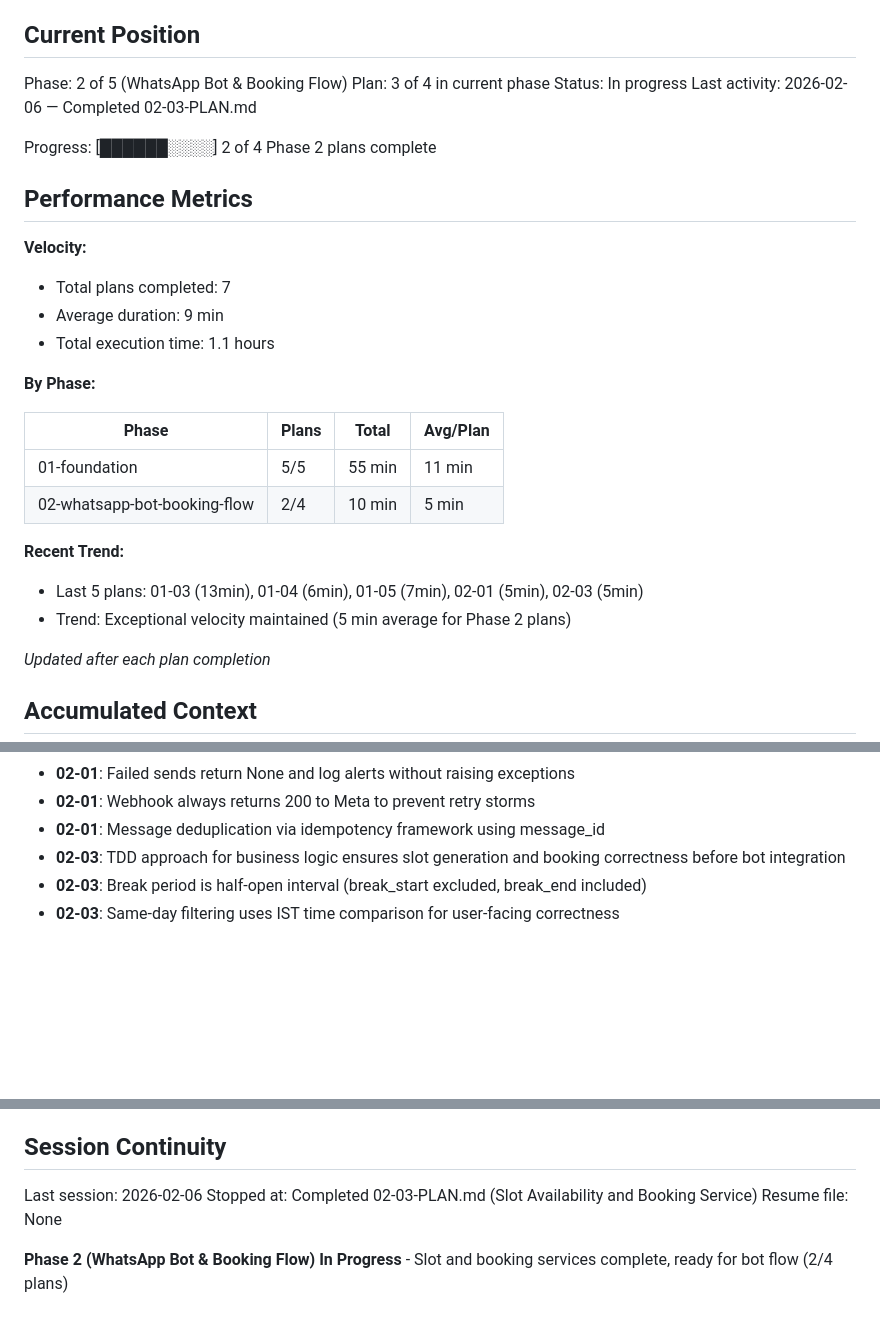
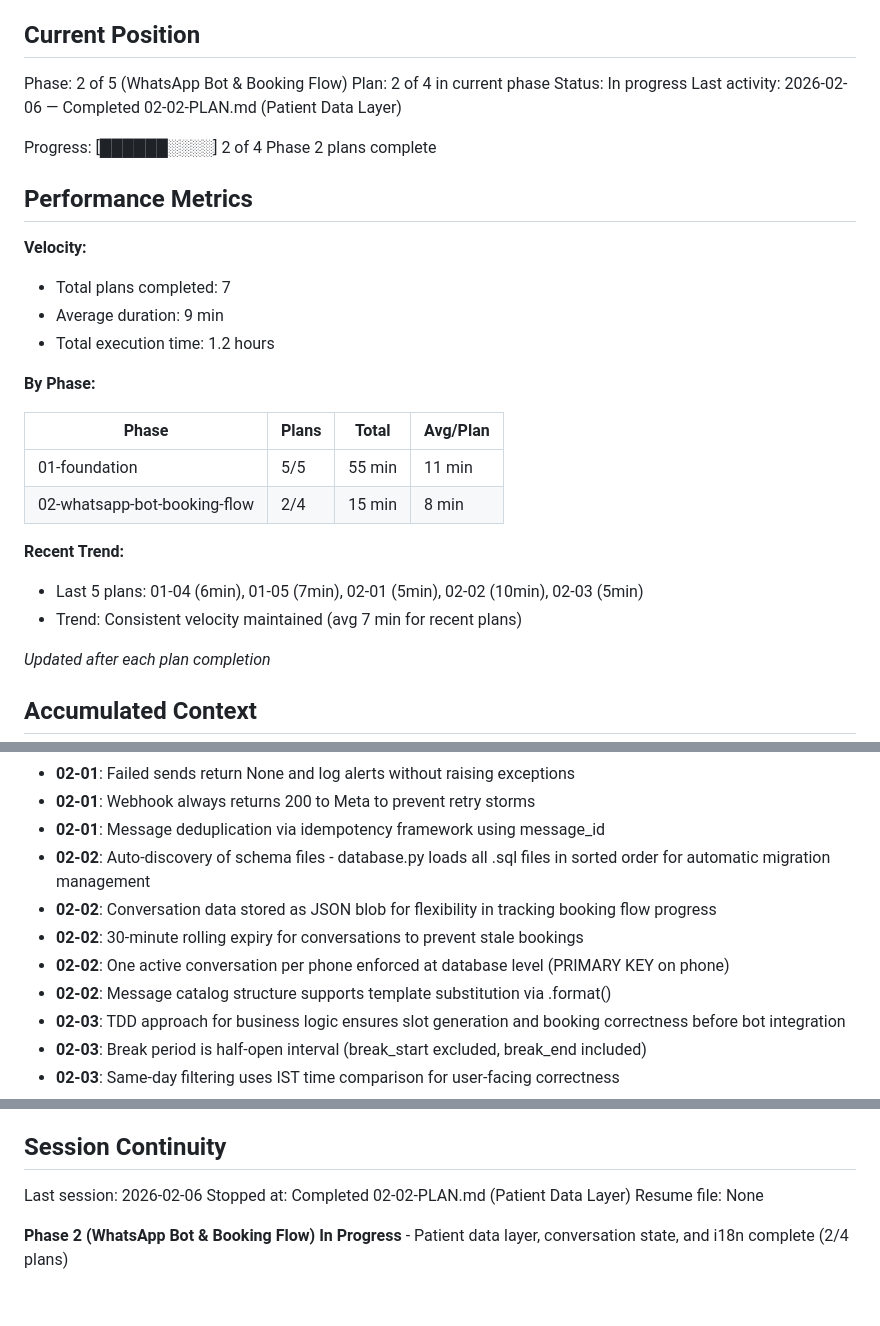
Before and after one commit to KanaparthySaiSreekar/docbot, a Markdown page: .planning/STATE.md, 3 parts joined by grey strips. Rendered like a GitHub page; blank space fills up the shorter version.

Commit message:
docs(02-02): complete Patient Data Layer plan
Tasks completed: 2/2
- Patient storage and conversation state with schema migration
- Multi-language message catalog (i18n)

SUMMARY: .planning/phases/02-whatsapp-bot-booking-flow/02-02-SUMMARY.md

```diff
--- a/.planning/STATE.md
+++ b/.planning/STATE.md
@@ -10,9 +10,9 @@ See: .planning/PROJECT.md (updated 2026-02-04)
 ## Current Position
 
 Phase: 2 of 5 (WhatsApp Bot & Booking Flow)
-Plan: 3 of 4 in current phase
+Plan: 2 of 4 in current phase
 Status: In progress
-Last activity: 2026-02-06 — Completed 02-03-PLAN.md
+Last activity: 2026-02-06 — Completed 02-02-PLAN.md (Patient Data Layer)
 
 Progress: [██████░░░░] 2 of 4 Phase 2 plans complete
 
@@ -21,18 +21,18 @@ Progress: [██████░░░░] 2 of 4 Phase 2 plans complete
 **Velocity:**
 - Total plans completed: 7
 - Average duration: 9 min
-- Total execution time: 1.1 hours
+- Total execution time: 1.2 hours
 
 **By Phase:**
 
 | Phase | Plans | Total | Avg/Plan |
 |-------|-------|-------|----------|
 | 01-foundation | 5/5 | 55 min | 11 min |
-| 02-whatsapp-bot-booking-flow | 2/4 | 10 min | 5 min |
+| 02-whatsapp-bot-booking-flow | 2/4 | 15 min | 8 min |
 
 **Recent Trend:**
-- Last 5 plans: 01-03 (13min), 01-04 (6min), 01-05 (7min), 02-01 (5min), 02-03 (5min)
-- Trend: Exceptional velocity maintained (5 min average for Phase 2 plans)
+- Last 5 plans: 01-04 (6min), 01-05 (7min), 02-01 (5min), 02-02 (10min), 02-03 (5min)
+- Trend: Consistent velocity maintained (avg 7 min for recent plans)
 
 *Updated after each plan completion*
 
@@ -69,6 +69,11 @@ Recent decisions affecting current work:
 - **02-01**: Failed sends return None and log alerts without raising exceptions
 - **02-01**: Webhook always returns 200 to Meta to prevent retry storms
 - **02-01**: Message deduplication via idempotency framework using message_id
+- **02-02**: Auto-discovery of schema files - database.py loads all .sql files in sorted order for automatic migration management
+- **02-02**: Conversation data stored as JSON blob for flexibility in tracking booking flow progress
+- **02-02**: 30-minute rolling expiry for conversations to prevent stale bookings
+- **02-02**: One active conversation per phone enforced at database level (PRIMARY KEY on phone)
+- **02-02**: Message catalog structure supports template substitution via .format()
 - **02-03**: TDD approach for business logic ensures slot generation and booking correctness before bot integration
 - **02-03**: Break period is half-open interval (break_start excluded, break_end included)
 - **02-03**: Same-day filtering uses IST time comparison for user-facing correctness
@@ -87,7 +92,7 @@ None yet.
 ## Session Continuity
 
 Last session: 2026-02-06
-Stopped at: Completed 02-03-PLAN.md (Slot Availability and Booking Service)
+Stopped at: Completed 02-02-PLAN.md (Patient Data Layer)
 Resume file: None
 
-**Phase 2 (WhatsApp Bot & Booking Flow) In Progress** - Slot and booking services complete, ready for bot flow (2/4 plans)
+**Phase 2 (WhatsApp Bot & Booking Flow) In Progress** - Patient data layer, conversation state, and i18n complete (2/4 plans)
```
Also changed, not shown: 1 other file.
